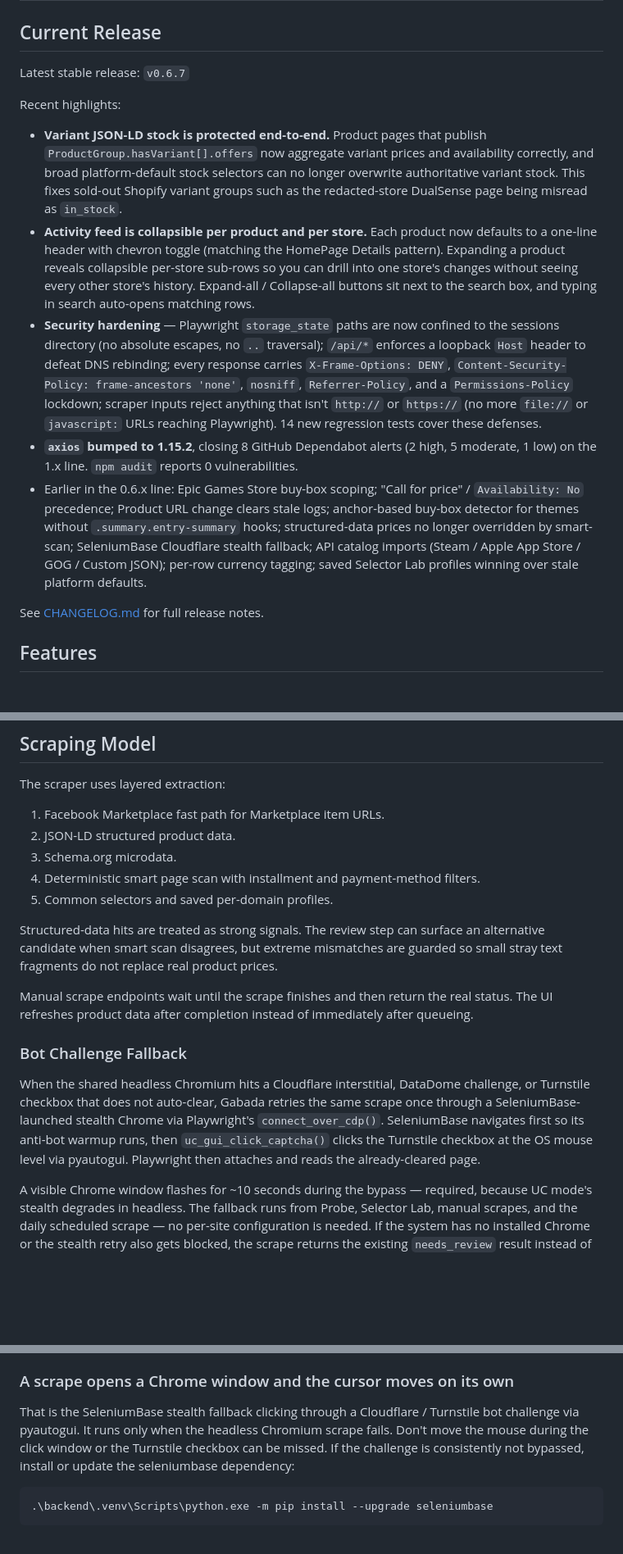
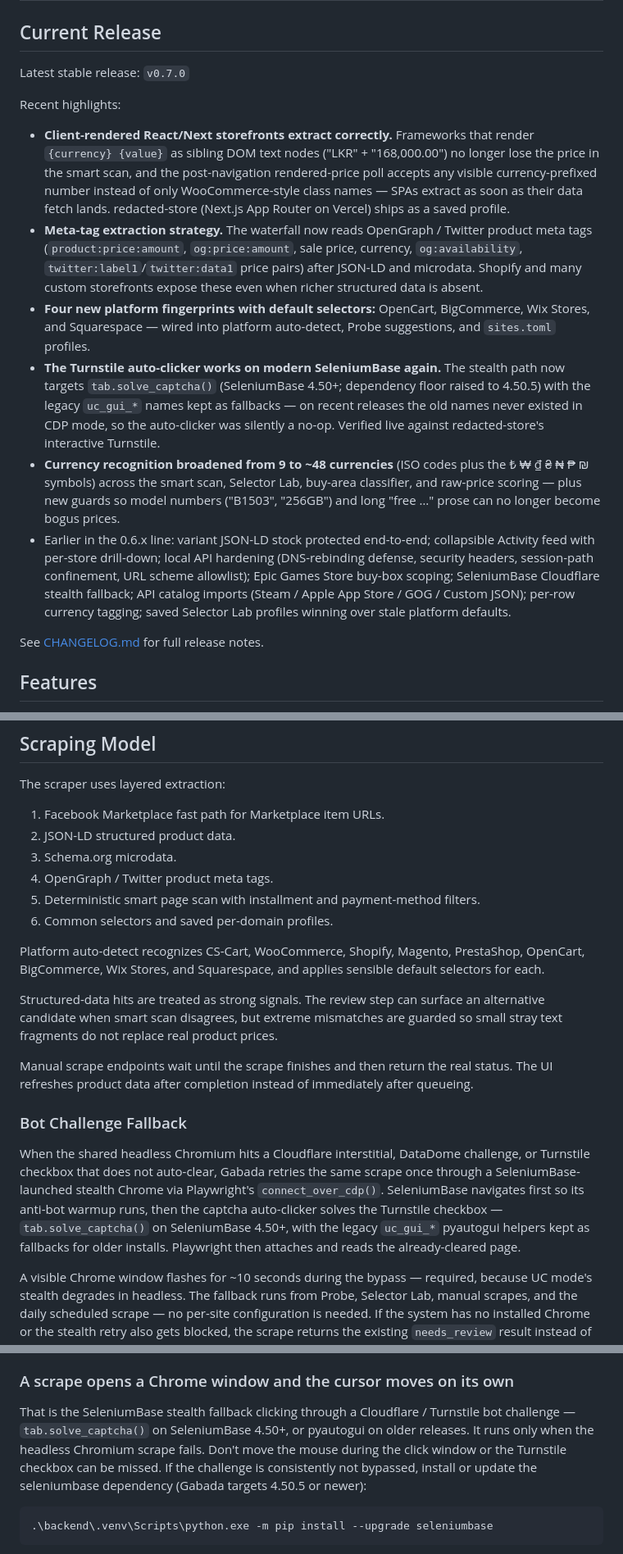
Before and after one commit to KenjakuSoft/Gabada, a Markdown page: README.md, 3 parts joined by grey strips. Shown at 82% size. Drawn GitHub-style; blank space fills up the shorter version.

Commit message:
docs: refresh README for 0.7.0

````diff
--- a/README.md
+++ b/README.md
@@ -45,15 +45,16 @@ when a site layout changes.
 
 ## Current Release
 
-Latest stable release: `v0.6.7`
+Latest stable release: `v0.7.0`
 
 Recent highlights:
 
-- **Variant JSON-LD stock is protected end-to-end.** Product pages that publish `ProductGroup.hasVariant[].offers` now aggregate variant prices and availability correctly, and broad platform-default stock selectors can no longer overwrite authoritative variant stock. This fixes sold-out Shopify variant groups such as the redacted-store DualSense page being misread as `in_stock`.
-- **Activity feed is collapsible per product and per store.** Each product now defaults to a one-line header with chevron toggle (matching the HomePage Details pattern). Expanding a product reveals collapsible per-store sub-rows so you can drill into one store's changes without seeing every other store's history. Expand-all / Collapse-all buttons sit next to the search box, and typing in search auto-opens matching rows.
-- **Security hardening** — Playwright `storage_state` paths are now confined to the sessions directory (no absolute escapes, no `..` traversal); `/api/*` enforces a loopback `Host` header to defeat DNS rebinding; every response carries `X-Frame-Options: DENY`, `Content-Security-Policy: frame-ancestors 'none'`, `nosniff`, `Referrer-Policy`, and a `Permissions-Policy` lockdown; scraper inputs reject anything that isn't `http://` or `https://` (no more `file://` or `javascript:` URLs reaching Playwright). 14 new regression tests cover these defenses.
-- **`axios` bumped to 1.15.2**, closing 8 GitHub Dependabot alerts (2 high, 5 moderate, 1 low) on the 1.x line. `npm audit` reports 0 vulnerabilities.
-- Earlier in the 0.6.x line: Epic Games Store buy-box scoping; "Call for price" / `Availability: No` precedence; Product URL change clears stale logs; anchor-based buy-box detector for themes without `.summary.entry-summary` hooks; structured-data prices no longer overridden by smart-scan; SeleniumBase Cloudflare stealth fallback; API catalog imports (Steam / Apple App Store / GOG / Custom JSON); per-row currency tagging; saved Selector Lab profiles winning over stale platform defaults.
+- **Client-rendered React/Next storefronts extract correctly.** Frameworks that render `{currency} {value}` as sibling DOM text nodes ("LKR" + "168,000.00") no longer lose the price in the smart scan, and the post-navigation rendered-price poll accepts any visible currency-prefixed number instead of only WooCommerce-style class names — SPAs extract as soon as their data fetch lands. redacted-store (Next.js App Router on Vercel) ships as a saved profile.
+- **Meta-tag extraction strategy.** The waterfall now reads OpenGraph / Twitter product meta tags (`product:price:amount`, `og:price:amount`, sale price, currency, `og:availability`, `twitter:label1`/`twitter:data1` price pairs) after JSON-LD and microdata. Shopify and many custom storefronts expose these even when richer structured data is absent.
+- **Four new platform fingerprints with default selectors:** OpenCart, BigCommerce, Wix Stores, and Squarespace — wired into platform auto-detect, Probe suggestions, and `sites.toml` profiles.
+- **The Turnstile auto-clicker works on modern SeleniumBase again.** The stealth path now targets `tab.solve_captcha()` (SeleniumBase 4.50+; dependency floor raised to 4.50.5) with the legacy `uc_gui_*` names kept as fallbacks — on recent releases the old names never existed in CDP mode, so the auto-clicker was silently a no-op. Verified live against redacted-store's interactive Turnstile.
+- **Currency recognition broadened from 9 to ~48 currencies** (ISO codes plus the ₺ ₩ ₫ ₴ ₦ ₱ ₪ symbols) across the smart scan, Selector Lab, buy-area classifier, and raw-price scoring — plus new guards so model numbers ("B1503", "256GB") and long "free …" prose can no longer become bogus prices.
+- Earlier in the 0.6.x line: variant JSON-LD stock protected end-to-end; collapsible Activity feed with per-store drill-down; local API hardening (DNS-rebinding defense, security headers, session-path confinement, URL scheme allowlist); Epic Games Store buy-box scoping; SeleniumBase Cloudflare stealth fallback; API catalog imports (Steam / Apple App Store / GOG / Custom JSON); per-row currency tagging; saved Selector Lab profiles winning over stale platform defaults.
 
 See [CHANGELOG.md](./CHANGELOG.md) for full release notes.
 
@@ -228,8 +229,13 @@ The scraper uses layered extraction:
 1. Facebook Marketplace fast path for Marketplace item URLs.
 2. JSON-LD structured product data.
 3. Schema.org microdata.
-4. Deterministic smart page scan with installment and payment-method filters.
-5. Common selectors and saved per-domain profiles.
+4. OpenGraph / Twitter product meta tags.
+5. Deterministic smart page scan with installment and payment-method filters.
+6. Common selectors and saved per-domain profiles.
+
+Platform auto-detect recognizes CS-Cart, WooCommerce, Shopify, Magento,
+PrestaShop, OpenCart, BigCommerce, Wix Stores, and Squarespace, and applies
+sensible default selectors for each.
 
 Structured-data hits are treated as strong signals. The review step can surface
 an alternative candidate when smart scan disagrees, but extreme mismatches are
@@ -245,9 +251,11 @@ When the shared headless Chromium hits a Cloudflare interstitial,
 DataDome challenge, or Turnstile checkbox that does not auto-clear,
 Gabada retries the same scrape once through a SeleniumBase-launched
 stealth Chrome via Playwright's `connect_over_cdp()`. SeleniumBase
-navigates first so its anti-bot warmup runs, then `uc_gui_click_captcha()`
-clicks the Turnstile checkbox at the OS mouse level via pyautogui.
-Playwright then attaches and reads the already-cleared page.
+navigates first so its anti-bot warmup runs, then the captcha
+auto-clicker solves the Turnstile checkbox — `tab.solve_captcha()` on
+SeleniumBase 4.50+, with the legacy `uc_gui_*` pyautogui helpers kept
+as fallbacks for older installs. Playwright then attaches and reads
+the already-cleared page.
 
 A visible Chrome window flashes for ~10 seconds during the bypass —
 required, because UC mode's stealth degrades in headless. The fallback
@@ -563,10 +571,12 @@ price when it exists.
 ### A scrape opens a Chrome window and the cursor moves on its own
 
 That is the SeleniumBase stealth fallback clicking through a Cloudflare /
-Turnstile bot challenge via pyautogui. It runs only when the headless
+Turnstile bot challenge — `tab.solve_captcha()` on SeleniumBase 4.50+,
+or pyautogui on older releases. It runs only when the headless
 Chromium scrape fails. Don't move the mouse during the click window or
 the Turnstile checkbox can be missed. If the challenge is consistently
-not bypassed, install or update the seleniumbase dependency:
+not bypassed, install or update the seleniumbase dependency (Gabada
+targets 4.50.5 or newer):
 
 ```powershell
 .\backend\.venv\Scripts\python.exe -m pip install --upgrade seleniumbase
````
Also changed, not shown: other parts of README.md (+2 -2 lines).
